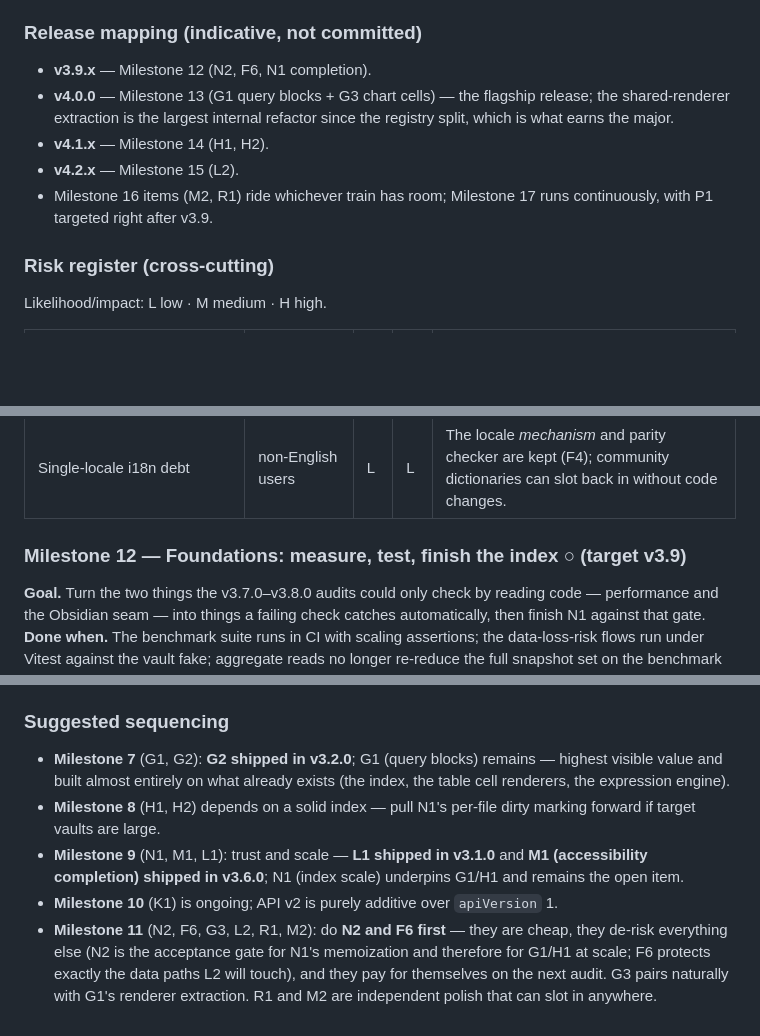
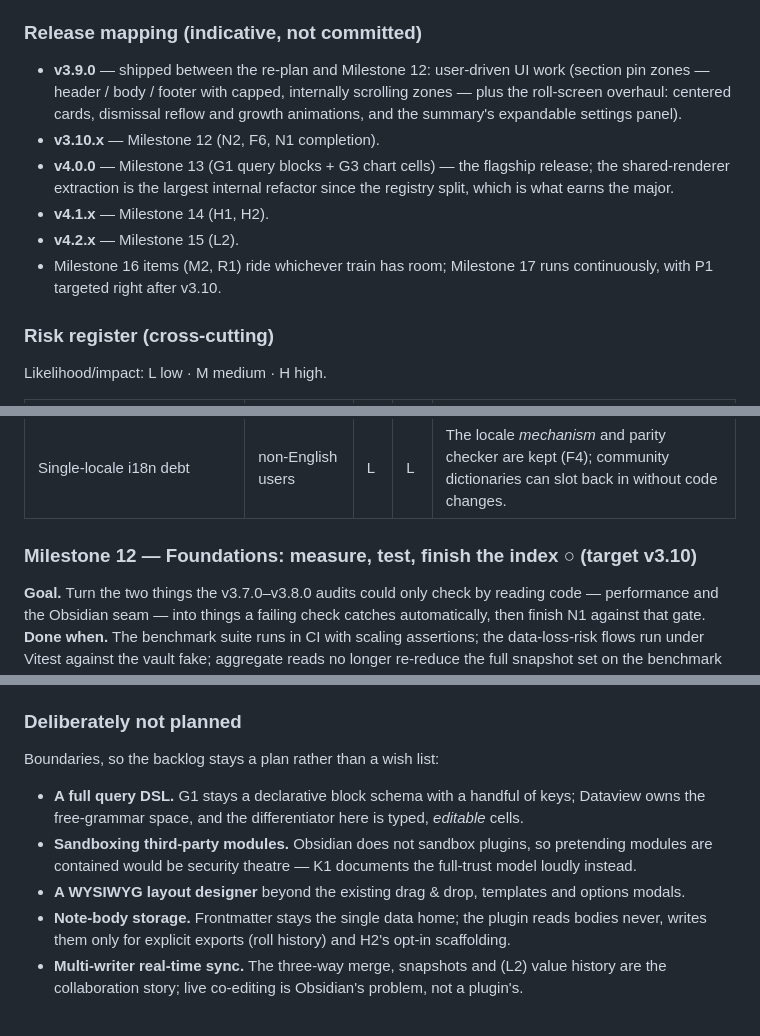
Before and after one commit to electroluminescent/obsidian-extended-properties, a Markdown page: ROADMAP.md, 3 parts joined by grey strips. Drawn GitHub-style; blank space fills up the shorter version.

```diff
--- a/ROADMAP.md
+++ b/ROADMAP.md
@@ -210,14 +210,18 @@ Sizes are rough: **S** fits a patch/point release, **M** a minor release,
 
 ### Release mapping (indicative, not committed)
 
-- **v3.9.x** — Milestone 12 (N2, F6, N1 completion).
+- **v3.9.0** — shipped between the re-plan and Milestone 12: user-driven UI
+  work (section pin zones — header / body / footer with capped, internally
+  scrolling zones — plus the roll-screen overhaul: centered cards, dismissal
+  reflow and growth animations, and the summary's expandable settings panel).
+- **v3.10.x** — Milestone 12 (N2, F6, N1 completion).
 - **v4.0.0** — Milestone 13 (G1 query blocks + G3 chart cells) — the flagship
   release; the shared-renderer extraction is the largest internal refactor
   since the registry split, which is what earns the major.
 - **v4.1.x** — Milestone 14 (H1, H2).
 - **v4.2.x** — Milestone 15 (L2).
 - Milestone 16 items (M2, R1) ride whichever train has room; Milestone 17
-  runs continuously, with P1 targeted right after v3.9.
+  runs continuously, with P1 targeted right after v3.10.
 
 ### Risk register (cross-cutting)
 
@@ -235,7 +239,7 @@ Likelihood/impact: L low · M medium · H high.
 | Community-review friction | P1 | M | M | Pre-submission self-review: the `window.ExtendedProperties` global, the two private-API call sites and command naming are the likely flags — prepare rationale or alternatives before submitting. |
 | Single-locale i18n debt | non-English users | L | L | The locale *mechanism* and parity checker are kept (F4); community dictionaries can slot back in without code changes. |
 
-### Milestone 12 — Foundations: measure, test, finish the index ○ (target v3.9)
+### Milestone 12 — Foundations: measure, test, finish the index ○ (target v3.10)
 
 **Goal.** Turn the two things the v3.7.0–v3.8.0 audits could only check by
 reading code — performance and the Obsidian seam — into things a failing check
@@ -578,20 +582,21 @@ editor without forking.
   value-type editor hook → publish a module template repo → bump `apiVersion`
   to 2 only when a breaking change forces it.
 
-### Suggested sequencing
+### Deliberately not planned
 
-- **Milestone 7** (G1, G2): **G2 shipped in v3.2.0**; G1 (query blocks) remains —
-  highest visible value and built almost entirely on what already exists (the
-  index, the table cell renderers, the expression engine).
-- **Milestone 8** (H1, H2) depends on a solid index — pull N1's per-file dirty
-  marking forward if target vaults are large.
-- **Milestone 9** (N1, M1, L1): trust and scale — **L1 shipped in v3.1.0** and
-  **M1 (accessibility completion) shipped in v3.6.0**; N1 (index scale) underpins
-  G1/H1 and remains the open item.
-- **Milestone 10** (K1) is ongoing; API v2 is purely additive over `apiVersion` 1.
-- **Milestone 11** (N2, F6, G3, L2, R1, M2): do **N2 and F6 first** — they are
-  cheap, they de-risk everything else (N2 is the acceptance gate for N1's
-  memoization and therefore for G1/H1 at scale; F6 protects exactly the data
-  paths L2 will touch), and they pay for themselves on the next audit. G3 pairs
-  naturally with G1's renderer extraction. R1 and M2 are independent polish that
-  can slot in anywhere.
+Boundaries, so the backlog stays a plan rather than a wish list:
+
+- **A full query DSL.** G1 stays a declarative block schema with a handful of
+  keys; Dataview owns the free-grammar space, and the differentiator here is
+  typed, *editable* cells.
+- **Sandboxing third-party modules.** Obsidian does not sandbox plugins, so
+  pretending modules are contained would be security theatre — K1 documents
+  the full-trust model loudly instead.
+- **A WYSIWYG layout designer** beyond the existing drag & drop, templates and
+  options modals.
+- **Note-body storage.** Frontmatter stays the single data home; the plugin
+  reads bodies never, writes them only for explicit exports (roll history) and
+  H2's opt-in scaffolding.
+- **Multi-writer real-time sync.** The three-way merge, snapshots and (L2)
+  value history are the collaboration story; live co-editing is Obsidian's
+  problem, not a plugin's.
```
